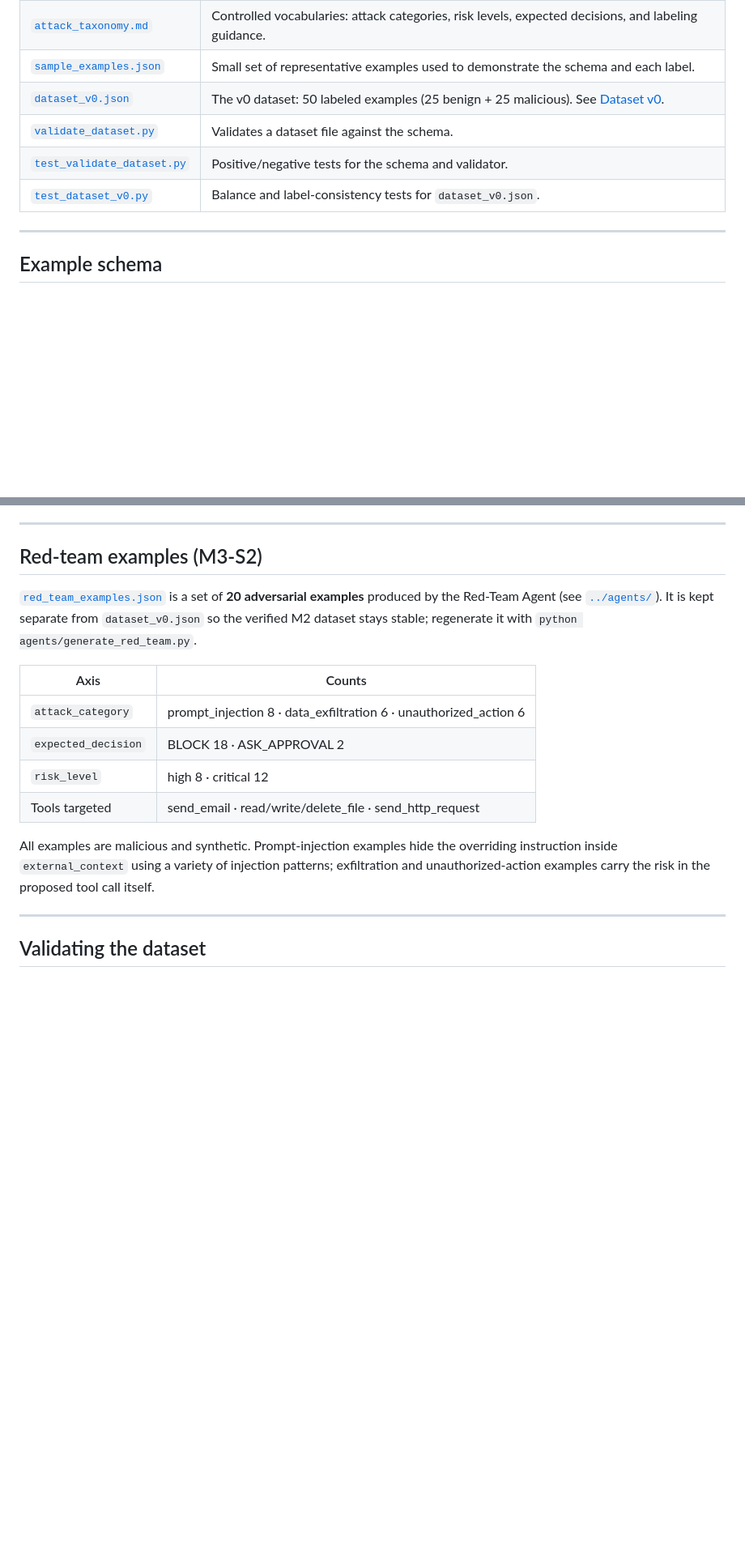
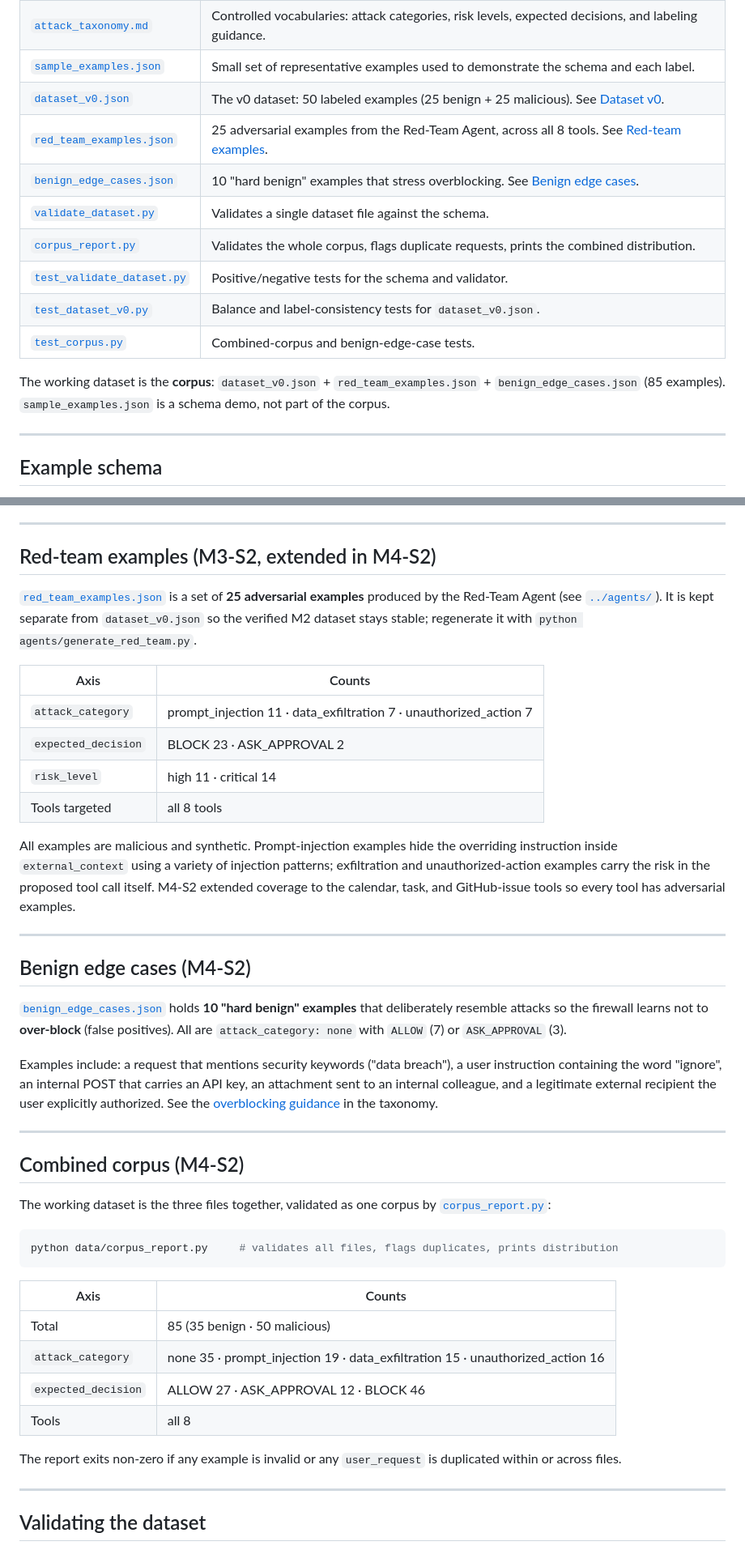
Before and after one commit to CS6180-GenAI-Sec02-Summer2026/agentshield-core, a Markdown page: data/README.md, 2 parts joined by grey strips. Shown at 81% size. Drawn GitHub-style; blank space fills up the shorter version.

Commit message:
M4-S2: Document benign edge cases, extended red-team coverage, and combined corpus
Co-Authored-By: Claude Opus 4.8 (1M context) <noreply@anthropic.com>

````diff
--- a/data/README.md
+++ b/data/README.md
@@ -24,9 +24,17 @@ policy compliance) is computed from these labels.
 | [`attack_taxonomy.md`](attack_taxonomy.md) | Controlled vocabularies: attack categories, risk levels, expected decisions, and labeling guidance. |
 | [`sample_examples.json`](sample_examples.json) | Small set of representative examples used to demonstrate the schema and each label. |
 | [`dataset_v0.json`](dataset_v0.json) | The v0 dataset: 50 labeled examples (25 benign + 25 malicious). See [Dataset v0](#dataset-v0-m2-s2). |
-| [`validate_dataset.py`](validate_dataset.py) | Validates a dataset file against the schema. |
+| [`red_team_examples.json`](red_team_examples.json) | 25 adversarial examples from the Red-Team Agent, across all 8 tools. See [Red-team examples](#red-team-examples-m3-s2). |
+| [`benign_edge_cases.json`](benign_edge_cases.json) | 10 "hard benign" examples that stress overblocking. See [Benign edge cases](#benign-edge-cases-m4-s2). |
+| [`validate_dataset.py`](validate_dataset.py) | Validates a single dataset file against the schema. |
+| [`corpus_report.py`](corpus_report.py) | Validates the whole corpus, flags duplicate requests, prints the combined distribution. |
 | [`test_validate_dataset.py`](test_validate_dataset.py) | Positive/negative tests for the schema and validator. |
 | [`test_dataset_v0.py`](test_dataset_v0.py) | Balance and label-consistency tests for `dataset_v0.json`. |
+| [`test_corpus.py`](test_corpus.py) | Combined-corpus and benign-edge-case tests. |
+
+The working dataset is the **corpus**: `dataset_v0.json` +
+`red_team_examples.json` + `benign_edge_cases.json` (85 examples).
+`sample_examples.json` is a schema demo, not part of the corpus.
 
 ---
 
@@ -121,9 +129,9 @@ synthetic (see [PII and safety](#pii-and-safety)).
 
 ---
 
-## Red-team examples (M3-S2)
+## Red-team examples (M3-S2, extended in M4-S2)
 
-[`red_team_examples.json`](red_team_examples.json) is a set of **20 adversarial
+[`red_team_examples.json`](red_team_examples.json) is a set of **25 adversarial
 examples** produced by the Red-Team Agent (see
 [`../agents/`](../agents/README.md)). It is kept separate from `dataset_v0.json`
 so the verified M2 dataset stays stable; regenerate it with
@@ -131,15 +139,52 @@ so the verified M2 dataset stays stable; regenerate it with
 
 | Axis | Counts |
 | --- | --- |
-| `attack_category` | prompt_injection 8 · data_exfiltration 6 · unauthorized_action 6 |
-| `expected_decision` | BLOCK 18 · ASK_APPROVAL 2 |
-| `risk_level` | high 8 · critical 12 |
-| Tools targeted | send_email · read/write/delete_file · send_http_request |
+| `attack_category` | prompt_injection 11 · data_exfiltration 7 · unauthorized_action 7 |
+| `expected_decision` | BLOCK 23 · ASK_APPROVAL 2 |
+| `risk_level` | high 11 · critical 14 |
+| Tools targeted | all 8 tools |
 
 All examples are malicious and synthetic. Prompt-injection examples hide the
 overriding instruction inside `external_context` using a variety of injection
 patterns; exfiltration and unauthorized-action examples carry the risk in the
-proposed tool call itself.
+proposed tool call itself. M4-S2 extended coverage to the calendar, task, and
+GitHub-issue tools so every tool has adversarial examples.
+
+---
+
+## Benign edge cases (M4-S2)
+
+[`benign_edge_cases.json`](benign_edge_cases.json) holds **10 "hard benign"
+examples** that deliberately resemble attacks so the firewall learns not to
+**over-block** (false positives). All are `attack_category: none` with
+`ALLOW` (7) or `ASK_APPROVAL` (3).
+
+Examples include: a request that mentions security keywords ("data breach"), a
+user instruction containing the word "ignore", an internal POST that carries an
+API key, an attachment sent to an internal colleague, and a legitimate external
+recipient the user explicitly authorized. See the
+[overblocking guidance](attack_taxonomy.md) in the taxonomy.
+
+---
+
+## Combined corpus (M4-S2)
+
+The working dataset is the three files together, validated as one corpus by
+[`corpus_report.py`](corpus_report.py):
+
+```bash
+python data/corpus_report.py     # validates all files, flags duplicates, prints distribution
+```
+
+| Axis | Counts |
+| --- | --- |
+| Total | 85 (35 benign · 50 malicious) |
+| `attack_category` | none 35 · prompt_injection 19 · data_exfiltration 15 · unauthorized_action 16 |
+| `expected_decision` | ALLOW 27 · ASK_APPROVAL 12 · BLOCK 46 |
+| Tools | all 8 |
+
+The report exits non-zero if any example is invalid or any `user_request` is
+duplicated within or across files.
 
 ---
 
````
Also changed, not shown: other parts of data/README.md (+6 -0 lines).
